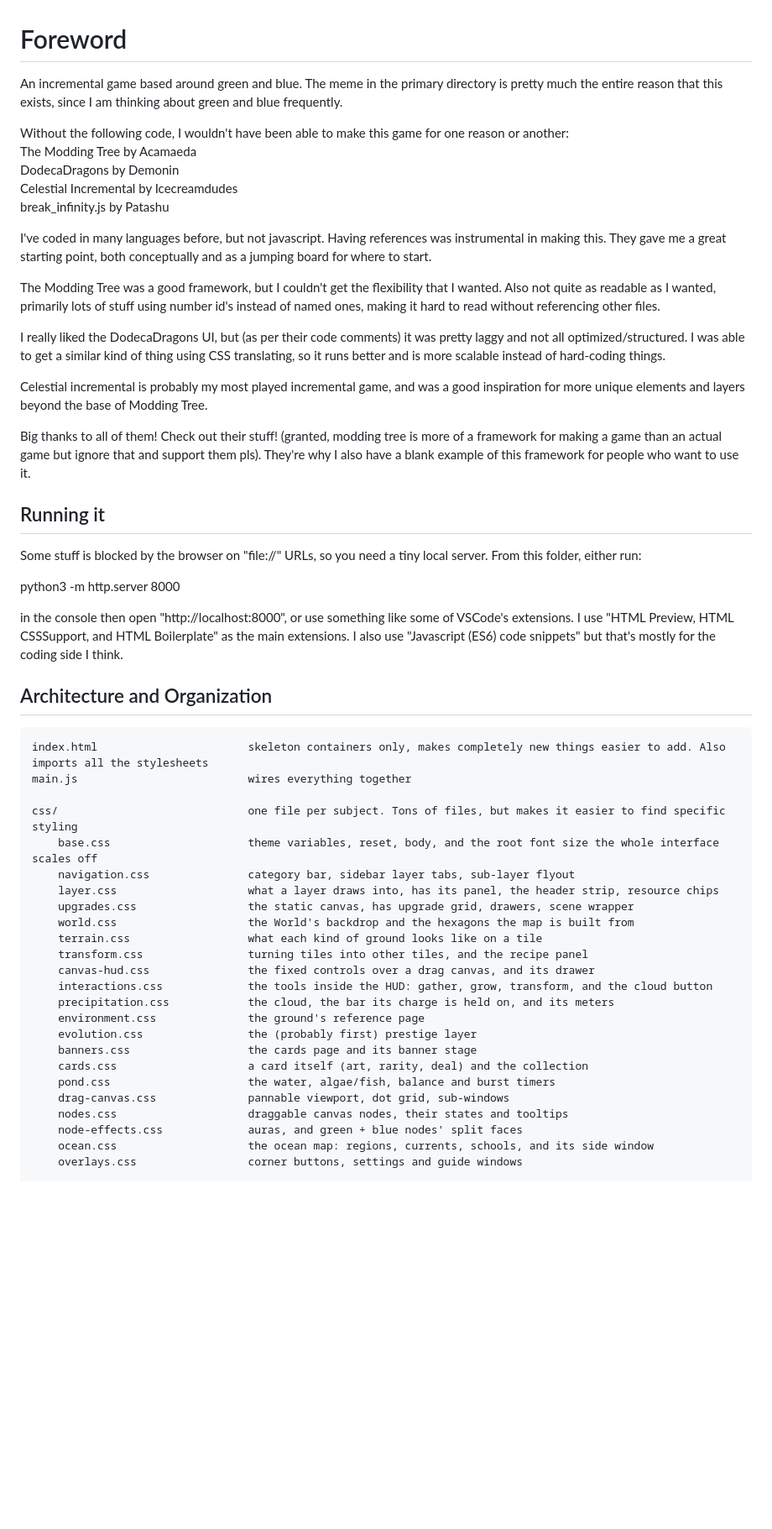
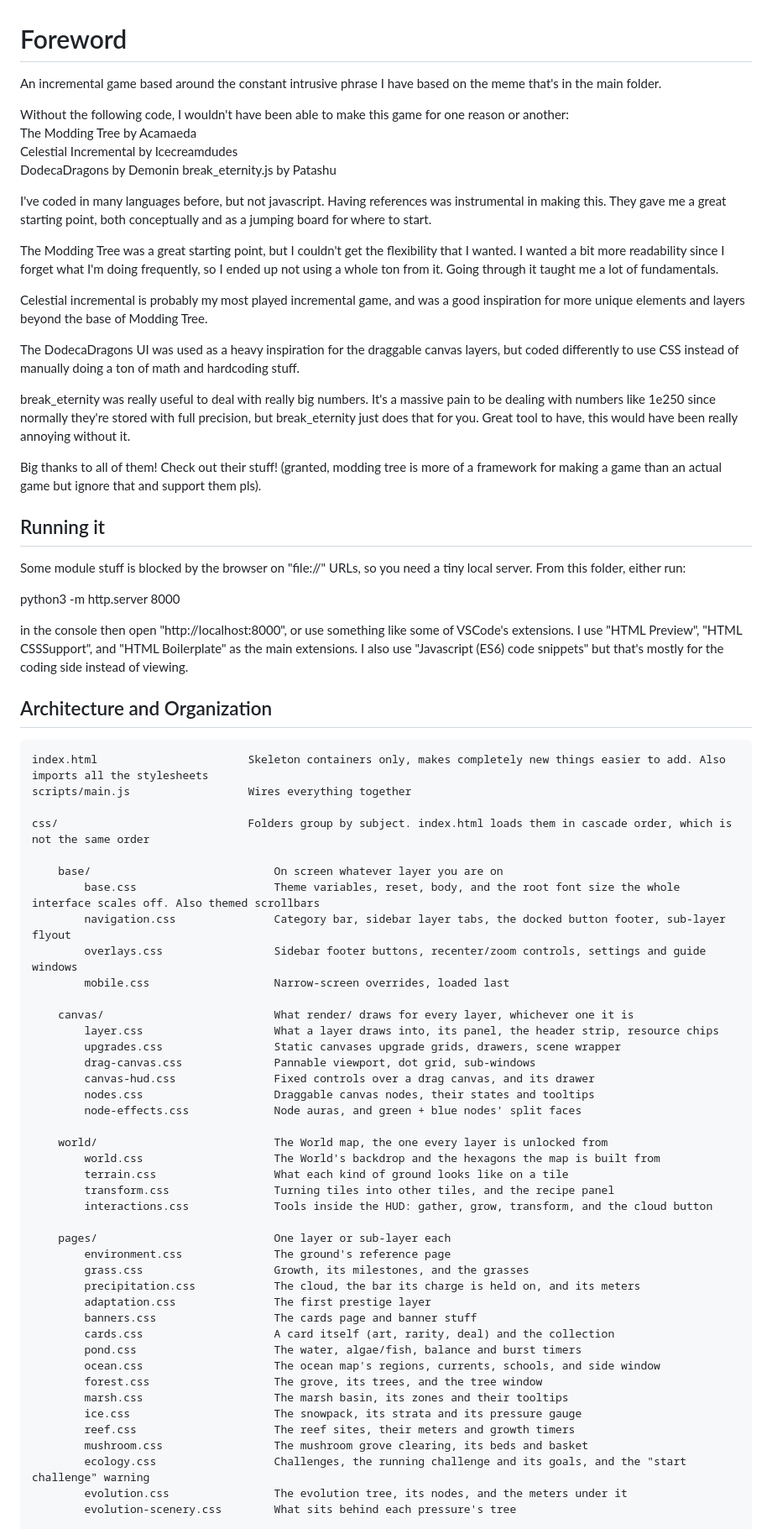
Before and after one commit to omniwyvern/green-and-blue, a Markdown page: README.md, the part around one of its changes. Shown at 84% size. GitHub-like rendering; blank space fills up the shorter version.

```diff
--- a/README.md
+++ b/README.md
@@ -1,68 +1,88 @@
 # Foreword
-An incremental game based around green and blue. The meme in the primary directory is pretty much
-the entire reason that this exists, since I am thinking about green and blue frequently.
+An incremental game based around the constant intrusive phrase I have based on
+the meme that's in the main folder.
 
 Without the following code, I wouldn't have been able to make this game for one reason or another:
 The Modding Tree by Acamaeda
+Celestial Incremental by Icecreamdudes
 DodecaDragons by Demonin
-Celestial Incremental by Icecreamdudes
-break_infinity.js by Patashu
+break_eternity.js by Patashu
 
 I've coded in many languages before, but not javascript. Having references
 was instrumental in making this. They gave me a great starting point, both
 conceptually and as a jumping board for where to start.
 
-The Modding Tree was a good framework, but I couldn't get the flexibility that
-I wanted. Also not quite as readable as I wanted, primarily lots of stuff using
-number id's instead of named ones, making it hard to read without referencing other files.
-
-I really liked the DodecaDragons UI, but (as per their code comments) it was pretty
-laggy and not all optimized/structured. I was able to get a similar kind of thing
-using CSS translating, so it runs better and is more scalable instead of hard-coding things.
+The Modding Tree was a great starting point, but I couldn't get the flexibility that
+I wanted. I wanted a bit more readability since I forget what I'm doing frequently, so
+I ended up not using a whole ton from it. Going through it taught me a lot of fundamentals.
 
 Celestial incremental is probably my most played incremental game, and was a good
 inspiration for more unique elements and layers beyond the base of Modding Tree.
 
+The DodecaDragons UI was used as a heavy inspiration for the draggable canvas layers,
+but coded differently to use CSS instead of manually doing a ton of math and hardcoding stuff.
+
+break_eternity was really useful to deal with really big numbers. It's a massive pain to be dealing
+with numbers like 1e250 since normally they're stored with full precision, but break_eternity just
+does that for you. Great tool to have, this would have been really annoying without it.
+
 Big thanks to all of them! Check out their stuff! (granted, modding tree is more of
 a framework for making a game than an actual game but ignore that and support them pls).
-They're why I also have a blank example of this framework for people who want to use it.
 
 ## Running it
 
-Some stuff is blocked by the browser on "file://" URLs, so you need a tiny local
+Some module stuff is blocked by the browser on "file://" URLs, so you need a tiny local
 server. From this folder, either run:
 
 python3 -m http.server 8000
 
 in the console then open "http://localhost:8000", or use something like some of VSCode's
-extensions. I use "HTML Preview, HTML CSSSupport, and HTML Boilerplate" as the main extensions.
-I also use "Javascript (ES6) code snippets" but that's mostly for the coding side I think.
+extensions. I use "HTML Preview", "HTML CSSSupport", and "HTML Boilerplate" as the main extensions.
+I also use "Javascript (ES6) code snippets" but that's mostly for the coding side instead of viewing.
 
 ## Architecture and Organization
-    index.html                       skeleton containers only, makes completely new things easier to add. Also imports all the stylesheets
-    main.js                          wires everything together
+    index.html                       Skeleton containers only, makes completely new things easier to add. Also imports all the stylesheets
+    scripts/main.js                  Wires everything together
 
-    css/                             one file per subject. Tons of files, but makes it easier to find specific styling
-        base.css                     theme variables, reset, body, and the root font size the whole interface scales off
-        navigation.css               category bar, sidebar layer tabs, sub-layer flyout
-        layer.css                    what a layer draws into, has its panel, the header strip, resource chips
-        upgrades.css                 the static canvas, has upgrade grid, drawers, scene wrapper
-        world.css                    the World's backdrop and the hexagons the map is built from
-        terrain.css                  what each kind of ground looks like on a tile
-        transform.css                turning tiles into other tiles, and the recipe panel
-        canvas-hud.css               the fixed controls over a drag canvas, and its drawer
-        interactions.css             the tools inside the HUD: gather, grow, transform, and the cloud button
-        precipitation.css            the cloud, the bar its charge is held on, and its meters
-        environment.css              the ground's reference page
-        evolution.css                the (probably first) prestige layer
-        banners.css                  the cards page and its banner stage
-        cards.css                    a card itself (art, rarity, deal) and the collection
-        pond.css                     the water, algae/fish, balance and burst timers
-        drag-canvas.css              pannable viewport, dot grid, sub-windows
-        nodes.css                    draggable canvas nodes, their states and tooltips
-        node-effects.css             auras, and green + blue nodes' split faces
-        ocean.css                    the ocean map: regions, currents, schools, and its side window
-        overlays.css                 corner buttons, settings and guide windows
+    css/                             Folders group by subject. index.html loads them in cascade order, which is not the same order
+
+        base/                            On screen whatever layer you are on
+            base.css                     Theme variables, reset, body, and the root font size the whole interface scales off. Also themed scrollbars
+            navigation.css               Category bar, sidebar layer tabs, the docked button footer, sub-layer flyout
+            overlays.css                 Sidebar footer buttons, recenter/zoom controls, settings and guide windows
+            mobile.css                   Narrow-screen overrides, loaded last
+
+        canvas/                          What render/ draws for every layer, whichever one it is
+            layer.css                    What a layer draws into, its panel, the header strip, resource chips
+            upgrades.css                 Static canvases upgrade grids, drawers, scene wrapper
+            drag-canvas.css              Pannable viewport, dot grid, sub-windows
+            canvas-hud.css               Fixed controls over a drag canvas, and its drawer
+            nodes.css                    Draggable canvas nodes, their states and tooltips
+            node-effects.css             Node auras, and green + blue nodes' split faces
+
+        world/                           The World map, the one every layer is unlocked from
+            world.css                    The World's backdrop and the hexagons the map is built from
+            terrain.css                  What each kind of ground looks like on a tile
+            transform.css                Turning tiles into other tiles, and the recipe panel
+            interactions.css             Tools inside the HUD: gather, grow, transform, and the cloud button
+
+        pages/                           One layer or sub-layer each
+            environment.css              The ground's reference page
+            grass.css                    Growth, its milestones, and the grasses
+            precipitation.css            The cloud, the bar its charge is held on, and its meters
+            adaptation.css               The first prestige layer
+            banners.css                  The cards page and banner stuff
+            cards.css                    A card itself (art, rarity, deal) and the collection
+            pond.css                     The water, algae/fish, balance and burst timers
+            ocean.css                    The ocean map's regions, currents, schools, and side window
+            forest.css                   The grove, its trees, and the tree window
+            marsh.css                    The marsh basin, its zones and their tooltips
+            ice.css                      The snowpack, its strata and its pressure gauge
+            reef.css                     The reef sites, their meters and growth timers
+            mushroom.css                 The mushroom grove clearing, its beds and basket
+            ecology.css                  Challenges, the running challenge and its goals, and the "start challenge" warning
+            evolution.css                The evolution tree, its nodes, and the meters under it
+            evolution-scenery.css        What sits behind each pressure's tree
 
     scripts/
         core/
```
Also changed, not shown: other parts of README.md (+103 -72 lines).
